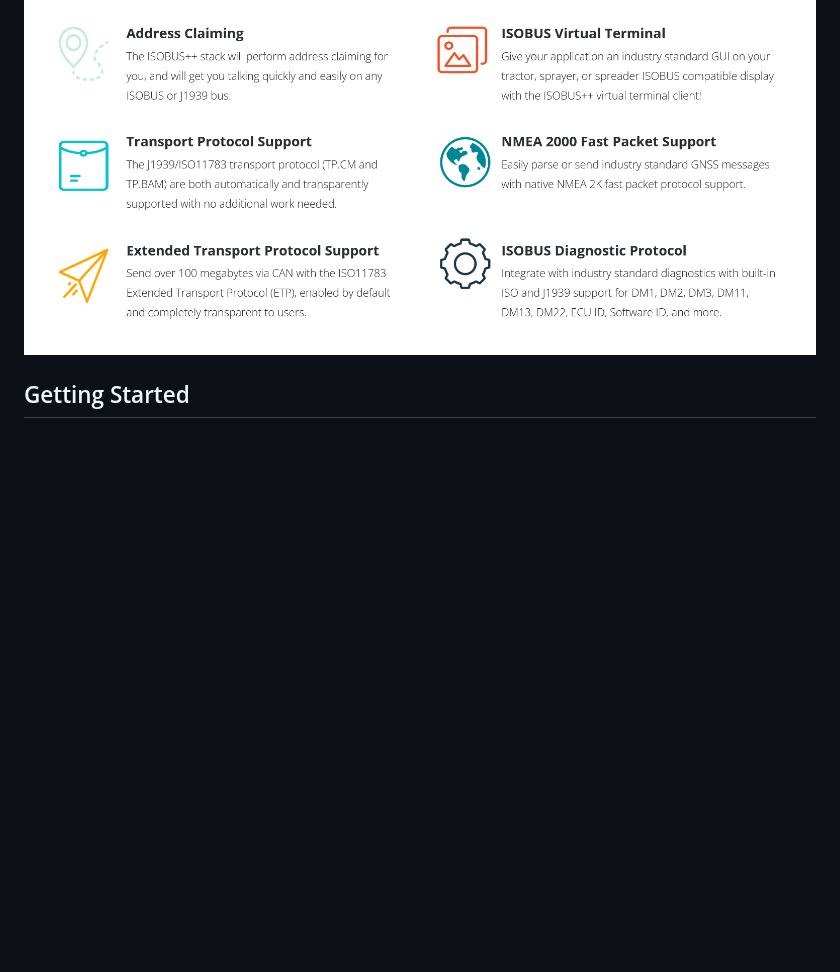
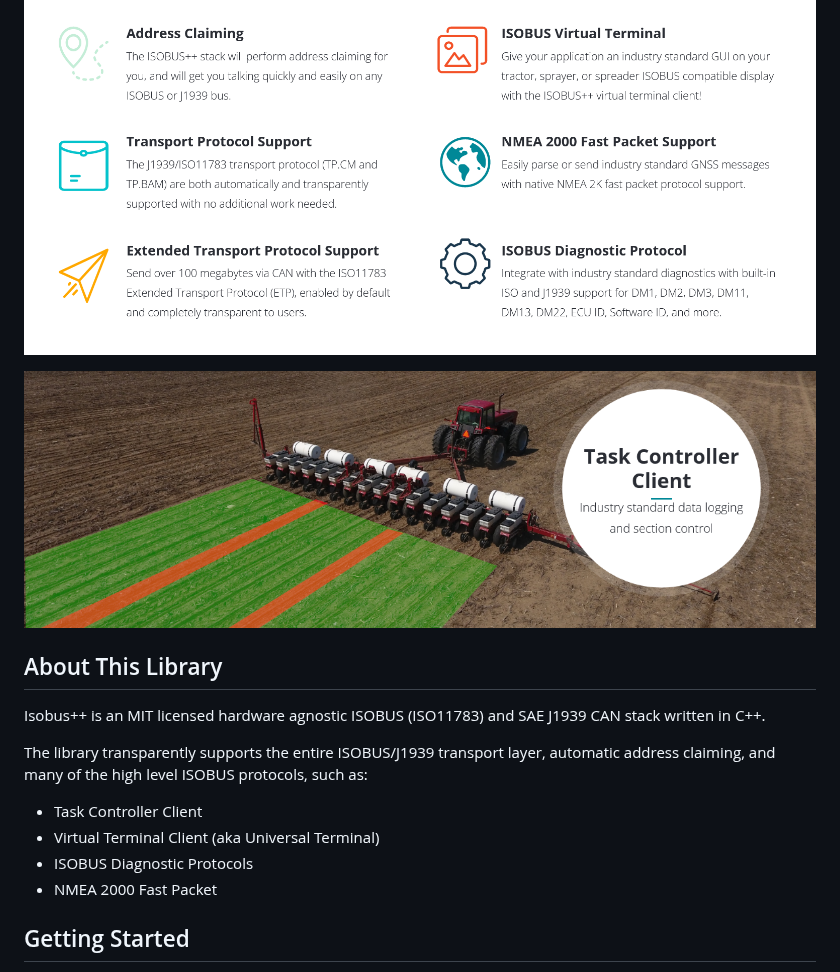
Before and after one commit to Open-Agriculture/AgIsoStack-plus-plus, a Markdown page: README.md, the part around the change. Rendered like a GitHub page; pictures changed too: docs/images/taskController.png (added); blank space fills up the shorter version.

Commit message:
[Meta]: Update README and "Coming Soon" features
Added an "About This Library" section to the readme to add text versions of some of the things in the readme images to make it easier to grab those words by search engines.

```diff
--- a/README.md
+++ b/README.md
@@ -1,6 +1,19 @@
 ![ISOBUS++Logo](docs/images/wideLogoTransparent.png)
 
 ![Features](docs/images/features.png)
+
+![TaskController](docs/images/taskController.png)
+
+## About This Library
+
+Isobus++ is an MIT licensed hardware agnostic ISOBUS (ISO11783) and SAE J1939 CAN stack written in C++.
+
+The library transparently supports the entire ISOBUS/J1939 transport layer, automatic address claiming, and many of the high level ISOBUS protocols, such as:
+
+* Task Controller Client
+* Virtual Terminal Client (aka Universal Terminal)
+* ISOBUS Diagnostic Protocols
+* NMEA 2000 Fast Packet
 
 ## Getting Started
 
```
Also changed, not shown: 1 other file.
